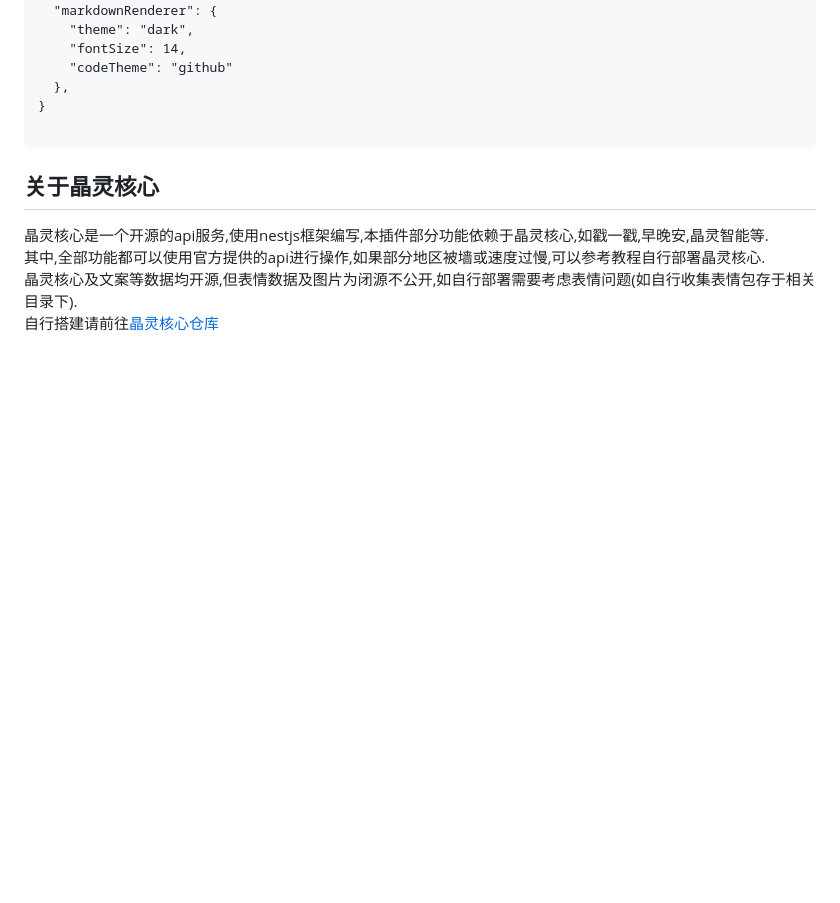
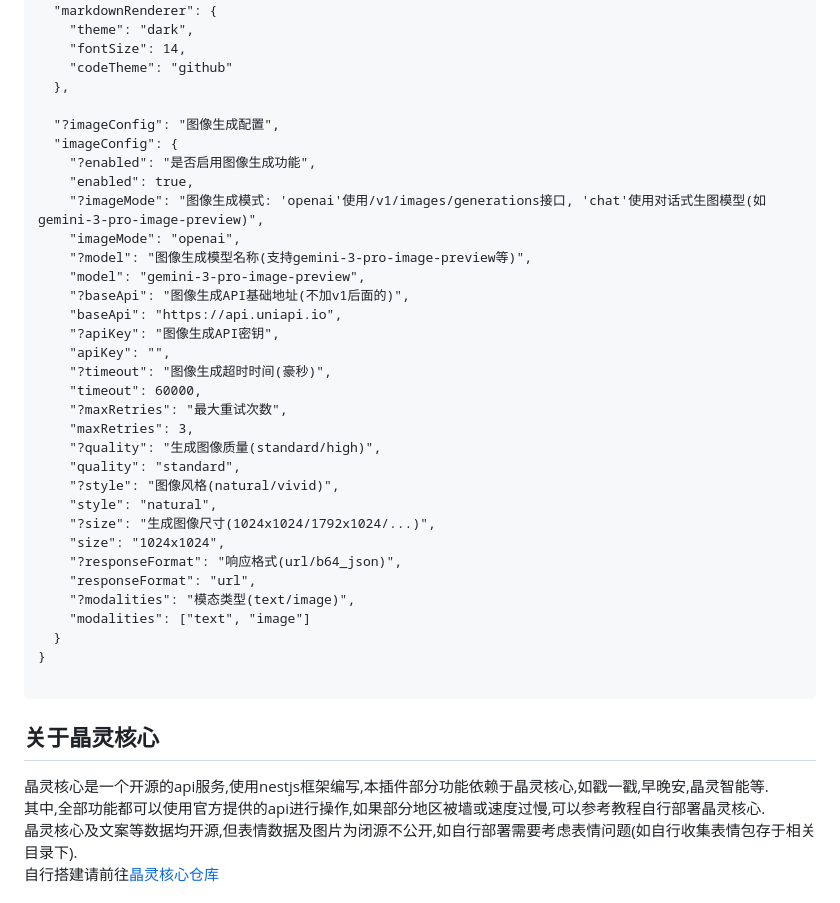
Before and after one commit to Jerryplusy/crystelf-plugin, a Markdown page: README.md, the part around one of its changes. GitHub-like rendering; folded sections open; blank space fills up the shorter version.

Commit message:
🎨 feat(README): support image generation and add configuration options for image generation settings

````diff
--- a/README.md
+++ b/README.md
@@ -301,6 +301,34 @@
     "fontSize": 14,
     "codeTheme": "github"
   },
+
+  "?imageConfig": "图像生成配置",
+  "imageConfig": {
+    "?enabled": "是否启用图像生成功能",
+    "enabled": true,
+    "?imageMode": "图像生成模式: 'openai'使用/v1/images/generations接口, 'chat'使用对话式生图模型(如gemini-3-pro-image-preview)",
+    "imageMode": "openai",
+    "?model": "图像生成模型名称(支持gemini-3-pro-image-preview等)",
+    "model": "gemini-3-pro-image-preview",
+    "?baseApi": "图像生成API基础地址(不加v1后面的)",
+    "baseApi": "https://api.uniapi.io",
+    "?apiKey": "图像生成API密钥",
+    "apiKey": "",
+    "?timeout": "图像生成超时时间(豪秒)",
+    "timeout": 60000,
+    "?maxRetries": "最大重试次数",
+    "maxRetries": 3,
+    "?quality": "生成图像质量(standard/high)",
+    "quality": "standard",
+    "?style": "图像风格(natural/vivid)",
+    "style": "natural",
+    "?size": "生成图像尺寸(1024x1024/1792x1024/...)",
+    "size": "1024x1024",
+    "?responseFormat": "响应格式(url/b64_json)",
+    "responseFormat": "url",
+    "?modalities": "模态类型(text/image)",
+    "modalities": ["text", "image"]
+  }
 }
 
 ```
````
Also changed, not shown: other parts of README.md (+1 -1 lines).
